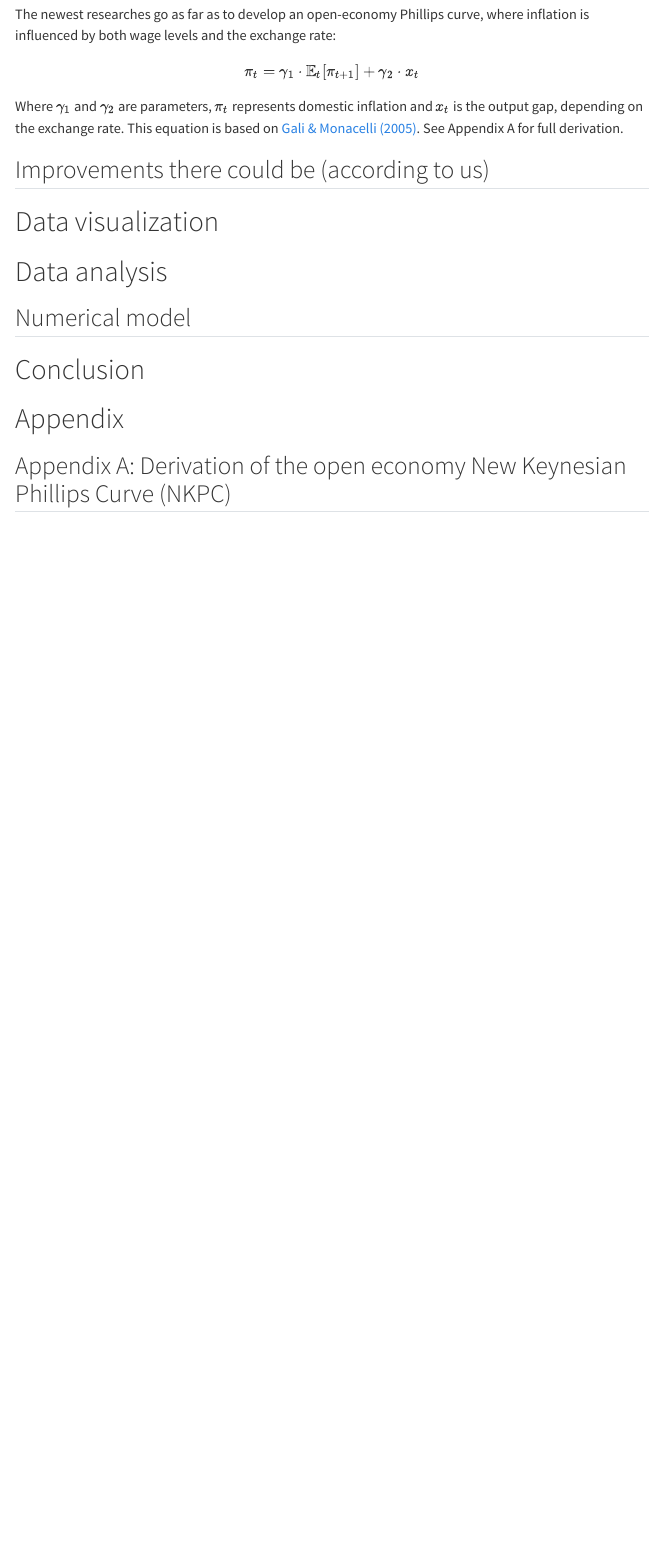
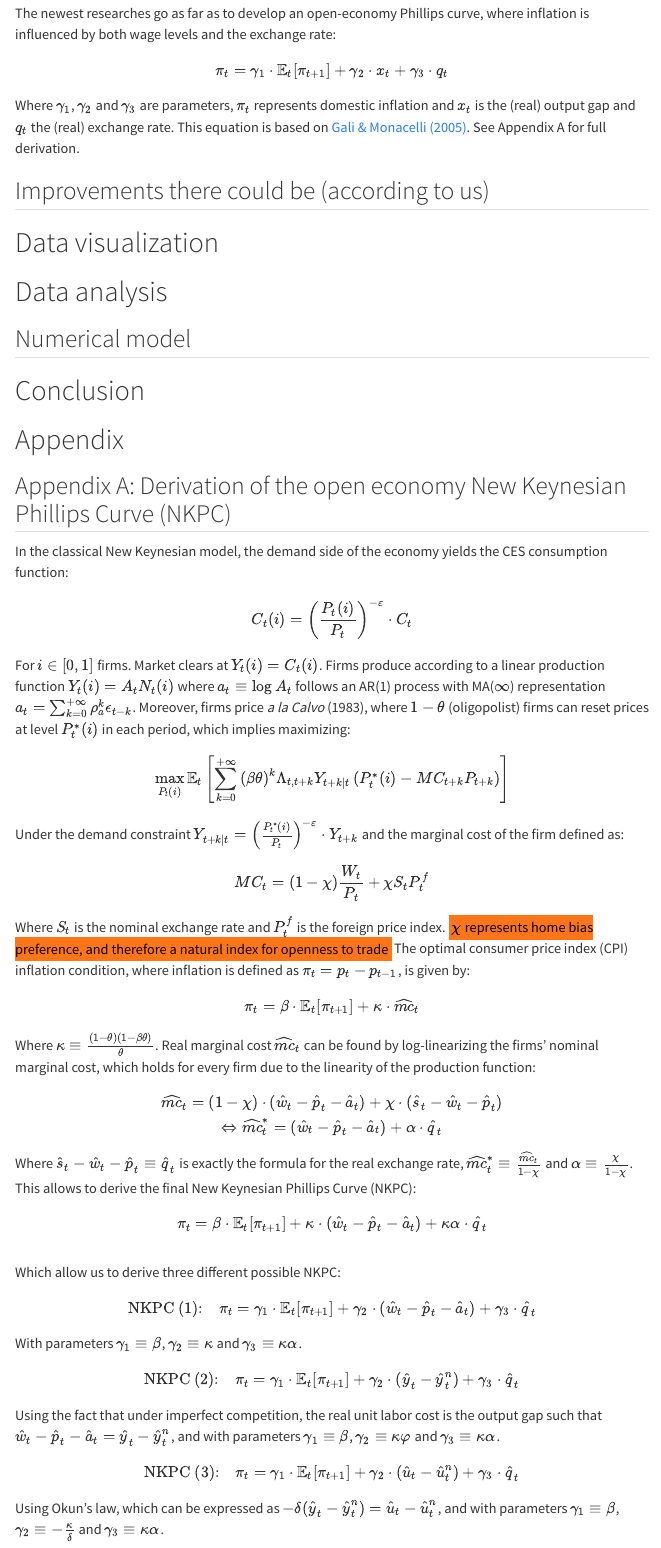
Before and after one commit to AdriMaze/Projet-Data-Management-Elisa-Adriel, a Quarto document (project.qmd): the page in a window 1100 px wide, from 2330 px down before the commit and from 2430 px down after it, so that both start at the same text. Rendered offline with R 4.5, knitr and Pandoc in place of Quarto, with nearby package versions; folded parts are opened; some code elsewhere in the file could not run offline; menus at the side of the page are left out.

Commit message:
Update 9 nov

```diff
--- a/project.qmd
+++ b/project.qmd
@@ -83,10 +83,10 @@ Where $\frac{\Delta W}{W}$ represents the rate of change of nominal wages and $U
 The newest researches go as far as to develop an open-economy Phillips curve, where inflation is influenced by both wage levels and the exchange rate:
 
 $$
-\pi_t=\gamma_1 \cdot \mathbb{E}_t[\pi_{t+1}]+\gamma_2 \cdot x_t
+\pi_t=\gamma_1 \cdot \mathbb{E}_t[\pi_{t+1}]+\gamma_2 \cdot x_t + \gamma_3 \cdot q_t
 $$
 
-Where $\gamma_1$ and $\gamma_2$ are parameters, $\pi_t$ represents domestic inflation and $x_t$ is the output gap, depending on the exchange rate. This equation is based on [Gali & Monacelli (2005)](https://crei.cat/wp-content/uploads/users/pages/roes8739.pdf). See Appendix A for full derivation.
+Where $\gamma_1$, $\gamma_2$ and $\gamma_3$ are parameters, $\pi_t$ represents domestic inflation and $x_t$ is the (real) output gap and $q_t$ the (real) exchange rate. This equation is based on [Gali & Monacelli (2005)](https://crei.cat/wp-content/uploads/users/pages/roes8739.pdf). See Appendix A for full derivation.
 
 ## Improvements there could be (according to us)
 
@@ -101,3 +101,53 @@ Where $\gamma_1$ and $\gamma_2$ are parameters, $\pi_t$ represents domestic infl
 # Appendix
 
 ## Appendix A: Derivation of the open economy New Keynesian Phillips Curve (NKPC)
+
+In the classical New Keynesian model, the demand side of the economy yields the CES consumption function:
+
+$$
+C_t(i)=\left(\frac{P_t(i)}{P_t} \right)^{-\varepsilon}\cdot C_t
+$$
+For $i\in[0,1]$ firms. Market clears at $Y_t(i)=C_t(i)$. Firms produce according to a linear production function $Y_t(i)=A_tN_t(i)$ where $a_t\equiv \log{A_t}$ follows an AR(1) process with MA($\infty$) representation $a_t=\sum_{k=0}^{+\infty}{\rho_a^k \epsilon_{t-k}}$. Moreover, firms price *a la Calvo* (1983), where $1-\theta$ (oligopolist) firms can reset prices at level $P_t^*(i)$ in each period, which implies maximizing:
+
+$$
+\max_{P_t(i)} {\mathbb{E}_t \left[\sum_{k=0}^{+\infty}{(\beta\theta)^k \Lambda_{t,t+k} Y_{t+k|t}\left(P_t^*(i)-MC_{t+k}P_{t+k} \right)} \right]}
+$$
+Under the demand constraint $Y_{t+k|t}=\left(\frac{P_t^*(i)}{P_t} \right)^{-\varepsilon}\cdot Y_{t+k}$ and the marginal cost of the firm defined as:
+
+$$
+MC_t=(1-\chi) \frac{W_t}{P_t}+\chi S_t P_t^f
+$$
+
+Where $S_t$ is the nominal exchange rate and $P_t^f$ is the foreign price index. [$\chi$ represents home bias preference, and therefore a natural index for openness to trade]{.mark} The optimal consumer price index (CPI) inflation condition, where inflation is defined as $\pi_t=p_t-p_{t-1}$, is given by:
+
+$$
+\pi_t=\beta \cdot \mathbb{E}_t[\pi_{t+1}]+\kappa \cdot \widehat{mc}_t
+$$
+
+Where $\kappa \equiv \frac{(1-\theta)(1-\beta\theta)}{\theta}$. Real marginal cost $\widehat{mc}_t$ can be found by log-linearizing the firms' nominal marginal cost, which holds for every firm due to the linearity of the production function:
+
+$$
+\widehat{mc}_t =(1-\chi)\cdot (\hat{w}_t-\hat{p}_t-\hat{a}_t)+\chi\cdot (\hat{s}_t-\hat{w}_t-\hat{p}_t) \\
+\Leftrightarrow \widehat{mc}^*_t =(\hat{w}_t-\hat{p}_t-\hat{a}_t)+\alpha \cdot \hat{q}_t
+$$
+Where $\hat{s}_t-\hat{w}_t-\hat{p}_t\equiv \hat{q}_t$ is exactly the formula for the real exchange rate, $\widehat{mc}^*_t \equiv \frac{\widehat{mc}_t}{1-\chi}$ and $\alpha \equiv \frac{\chi}{1-\chi}$. This allows to derive the final New Keynesian Phillips Curve (NKPC):
+
+$$
+\pi_t =\beta \cdot \mathbb{E}_t[\pi_{t+1}]+\kappa \cdot (\hat{w}_t-\hat{p}_t-\hat{a}_t)+\kappa\alpha \cdot \hat{q}_t\\
+$$
+Which allow us to derive three different possible NKPC:
+
+$$
+\text{NKPC (1):} \quad \pi_t =\gamma_1 \cdot \mathbb{E}_t[\pi_{t+1}]+\gamma_2 \cdot (\hat{w}_t-\hat{p}_t-\hat{a}_t)+\gamma_3 \cdot \hat{q}_t
+$$
+With parameters $\gamma_1\equiv\beta$, $\gamma_2\equiv \kappa$ and $\gamma_3\equiv\kappa \alpha$.
+
+$$
+\text{NKPC (2):} \quad \pi_t =\gamma_1 \cdot \mathbb{E}_t[\pi_{t+1}]+\gamma_2 \cdot (\hat{y}_t-\hat{y}^n_t)+\gamma_3 \cdot \hat{q}_t
+$$
+Using the fact that under imperfect competition, the real unit labor cost is the output gap such that $\hat{w}_t-\hat{p}_t-\hat{a}_t=\hat{y}_t-\hat{y}^n_t$, and with parameters $\gamma_1\equiv\beta$, $\gamma_2\equiv \kappa\varphi$ and $\gamma_3\equiv\kappa \alpha$.
+
+$$
+\text{NKPC (3):} \quad \pi_t =\gamma_1 \cdot \mathbb{E}_t[\pi_{t+1}]+\gamma_2 \cdot (\hat{u}_t-\hat{u}^n_t)+\gamma_3 \cdot \hat{q}_t
+$$
+Using Okun's law, which can be expressed as $-\delta(\hat{y}_t-\hat{y}^n_t)=\hat{u}_t-\hat{u}^n_t$, and with parameters $\gamma_1\equiv\beta$, $\gamma_2\equiv -\frac{\kappa}{\delta}$ and $\gamma_3\equiv\kappa \alpha$.
```
Also changed, not shown: project.html, project.qmd (8 more changed lines), 1 other file.
